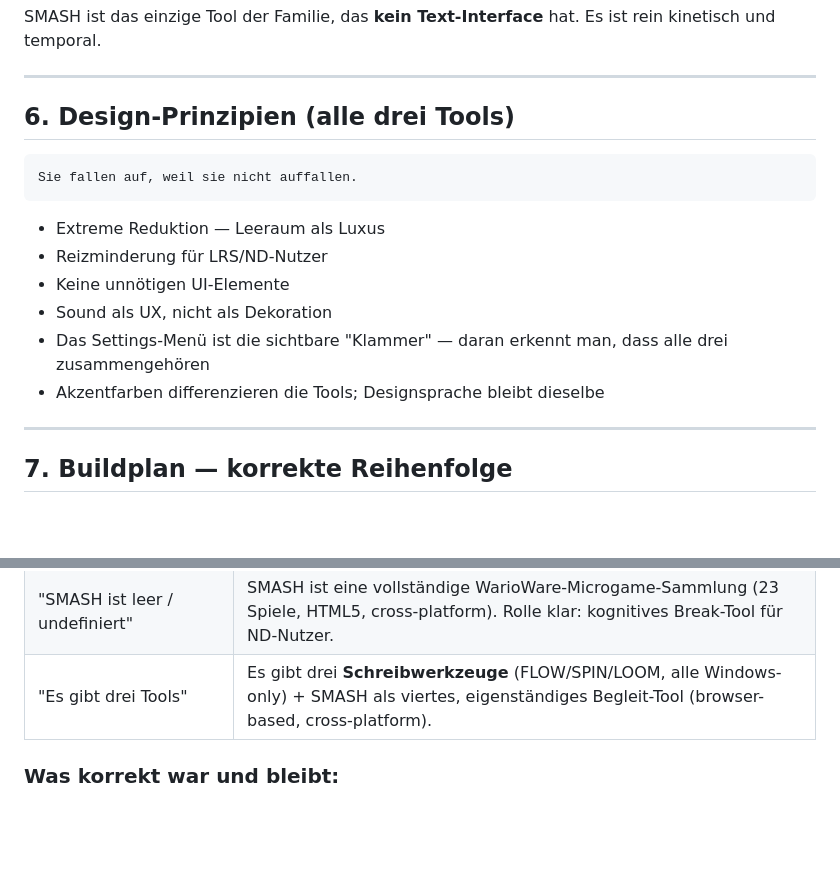
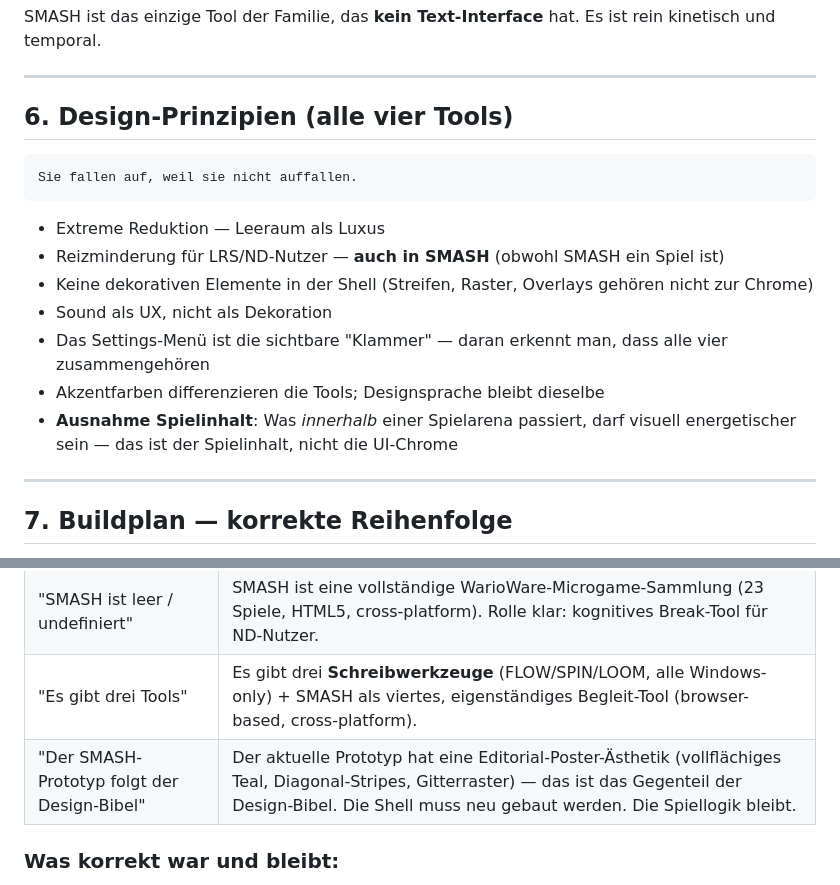
Before and after one commit to Lootziffer666/SPIN, a Markdown page: GRUNDSTRUKTUR.md, 2 parts joined by grey strips. Drawn GitHub-style; blank space fills up the shorter version.

````diff
--- a/GRUNDSTRUKTUR.md
+++ b/GRUNDSTRUKTUR.md
@@ -163,18 +204,19 @@ SMASH ist das einzige Tool der Familie, das **kein Text-Interface** hat. Es ist
 
 ---
 
-## 6. Design-Prinzipien (alle drei Tools)
+## 6. Design-Prinzipien (alle vier Tools)
 
 ```
 Sie fallen auf, weil sie nicht auffallen.
 ```
 
 - Extreme Reduktion — Leeraum als Luxus
-- Reizminderung für LRS/ND-Nutzer
-- Keine unnötigen UI-Elemente
+- Reizminderung für LRS/ND-Nutzer — **auch in SMASH** (obwohl SMASH ein Spiel ist)
+- Keine dekorativen Elemente in der Shell (Streifen, Raster, Overlays gehören nicht zur Chrome)
 - Sound als UX, nicht als Dekoration
-- Das Settings-Menü ist die sichtbare "Klammer" — daran erkennt man, dass alle drei zusammengehören
+- Das Settings-Menü ist die sichtbare "Klammer" — daran erkennt man, dass alle vier zusammengehören
 - Akzentfarben differenzieren die Tools; Designsprache bleibt dieselbe
+- **Ausnahme Spielinhalt**: Was *innerhalb* einer Spielarena passiert, darf visuell energetischer sein — das ist der Spielinhalt, nicht die UI-Chrome
 
 ---
 
@@ -245,6 +287,7 @@ Keine externen Audiodateien. Keine Musik. Keine Stimme. Keine persistenten Sound
 | "LOOM hat eigenes Repo" | Kein LOOM-Repo vorhanden (Stand März 2026). LOOM nutzt SPIN-Komponenten. |
 | "SMASH ist leer / undefiniert" | SMASH ist eine vollständige WarioWare-Microgame-Sammlung (23 Spiele, HTML5, cross-platform). Rolle klar: kognitives Break-Tool für ND-Nutzer. |
 | "Es gibt drei Tools" | Es gibt drei **Schreibwerkzeuge** (FLOW/SPIN/LOOM, alle Windows-only) + SMASH als viertes, eigenständiges Begleit-Tool (browser-based, cross-platform). |
+| "Der SMASH-Prototyp folgt der Design-Bibel" | Der aktuelle Prototyp hat eine Editorial-Poster-Ästhetik (vollflächiges Teal, Diagonal-Stripes, Gitterraster) — das ist das Gegenteil der Design-Bibel. Die Shell muss neu gebaut werden. Die Spiellogik bleibt. |
 
 ### Was korrekt war und bleibt:
 - SPIN ist ein diagnostisches Instrument, kein Editor, kein Assistent
````
Also changed, not shown: other parts of GRUNDSTRUKTUR.md (+46 -5 lines).
